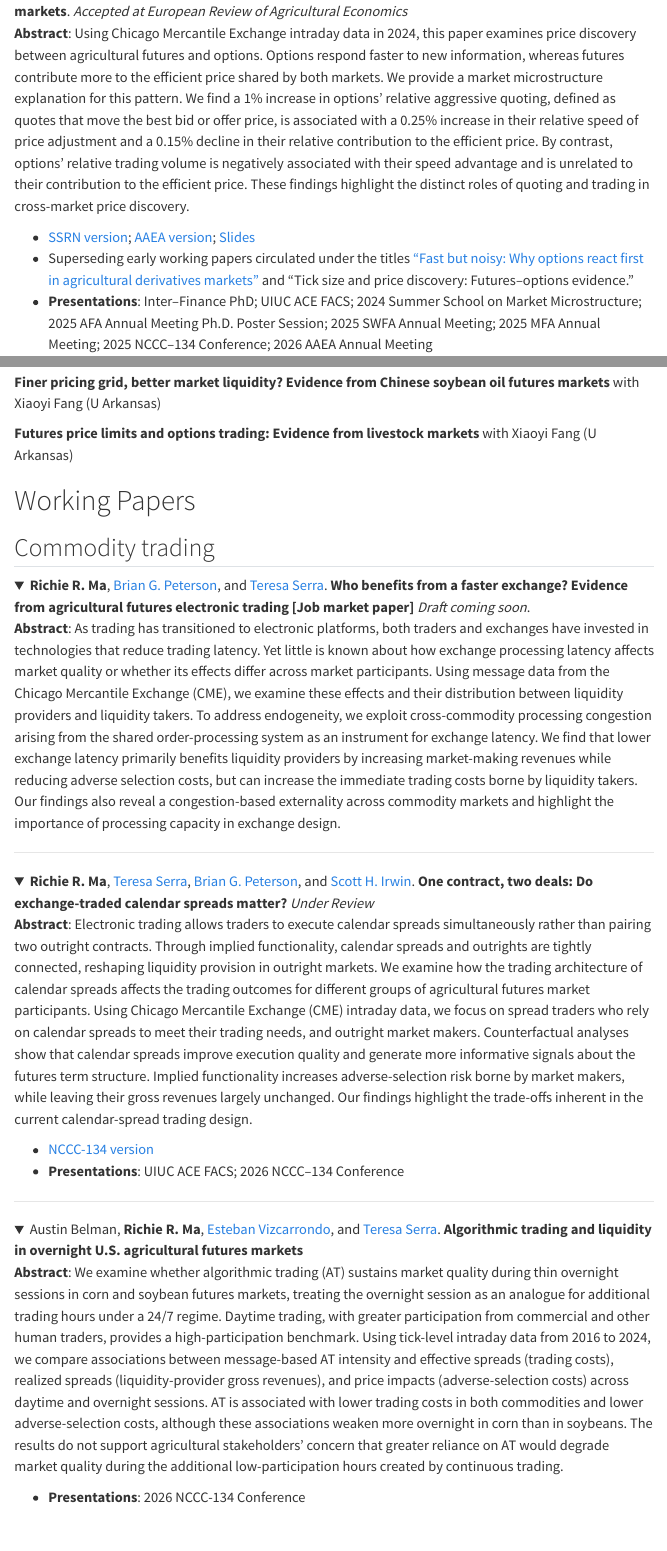
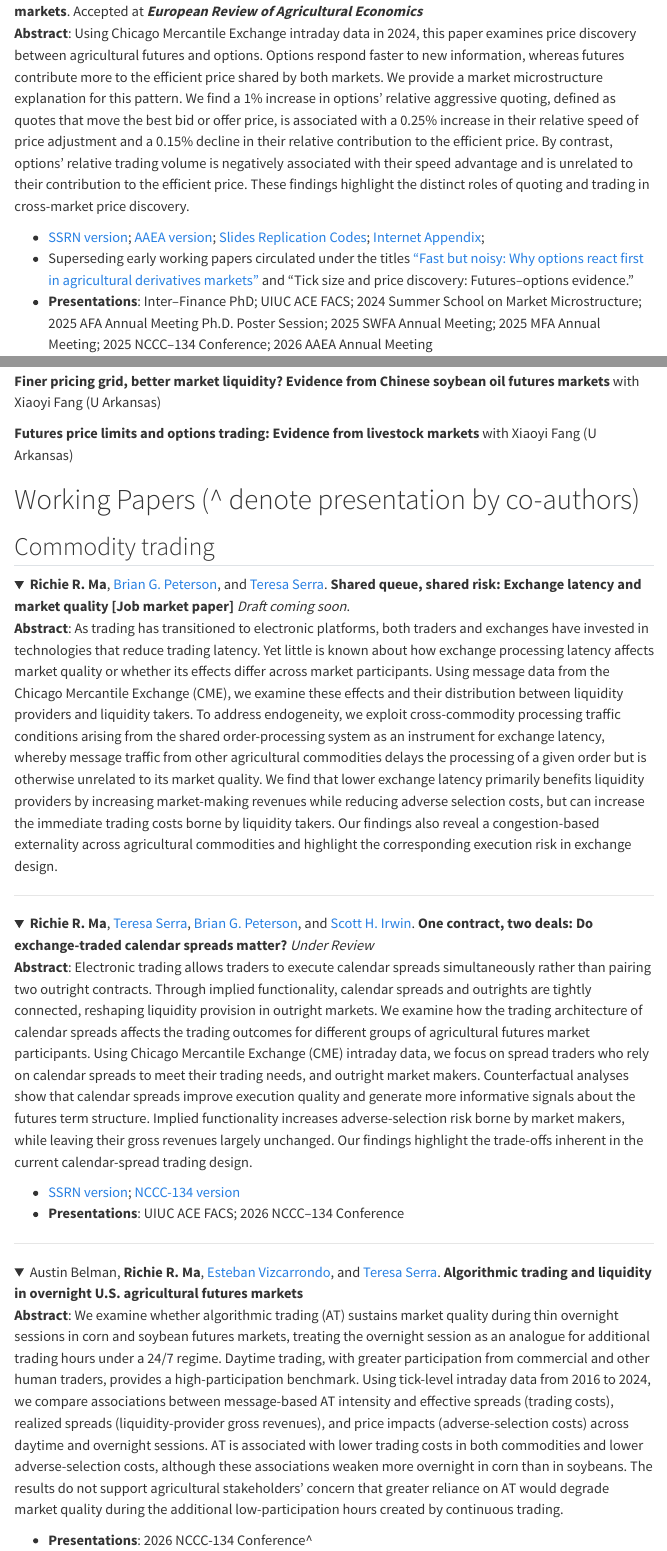
Before and after one commit to richie-ma/richie-ma.github.io, a Quarto document (publications.qmd): the page in a window 1100 px wide, from 150 px down, and a second part further down, joined at a grey line. Rendered offline with R 4.5, knitr and Pandoc in place of Quarto, with nearby package versions; menus at the side of the page are left out.

Commit message:
update web

```diff
--- a/publications.qmd
+++ b/publications.qmd
@@ -16,7 +16,7 @@
 </p>
 </details>
 
-* [SSRN version](https://papers.ssrn.com/sol3/papers.cfm?abstract_id=7398138); [AAEA version](https://ageconsearch.umn.edu/record/404352?ln=en&v=pdf); [Slides](https://www.dropbox.com/scl/fi/cdib5p3dbgaqw3bk12m9g/Options-slides.pdf?rlkey=bw3jf9b11i0pvfw8qsj9kqd3n&dl=0)
+* [SSRN version](https://papers.ssrn.com/sol3/papers.cfm?abstract_id=7398138); [AAEA version](https://ageconsearch.umn.edu/record/404352?ln=en&v=pdf); [Slides](https://www.dropbox.com/scl/fi/cdib5p3dbgaqw3bk12m9g/Options-slides.pdf?rlkey=bw3jf9b11i0pvfw8qsj9kqd3n&dl=0) [Replication Codes](https://www.dropbox.com/scl/fi/e0vqt9ckz8xclxf2yp631/Replication_Codes_ERAE.zip?rlkey=qaaaaurog0h1qsfob12ad3mow&dl=0); [Internet Appendix](https://www.dropbox.com/scl/fi/y70nw8ye06zh14mda09hl/Supplementary_Appendix_ERAE.pdf?rlkey=r44knhgqbtx42n3b2zq4xv0jo&dl=0);
 * Superseding early working papers circulated under the titles ["Fast but noisy: Why options react first in agricultural derivatives markets"](https://ageconsearch.umn.edu/record/404352?ln=en&v=pdf) and "Tick size and price discovery: Futures--options evidence."
 * **Presentations**: Inter–Finance PhD; UIUC ACE FACS; 2024 Summer School on Market Microstructure; 2025 AFA Annual Meeting Ph.D. Poster Session; 2025 SWFA Annual Meeting; 2025 MFA Annual Meeting; 2025 NCCC–134 Conference; 2026 AAEA Annual Meeting
 
@@ -74,15 +74,15 @@
 
 **Futures price limits and options trading: Evidence from livestock markets** with Xiaoyi Fang (U Arkansas)
 
-# Working Papers
+# Working Papers (^ denote presentation by co-authors)
 ## Commodity trading
 <details class="abstract-fold" open>
 <summary>
-**Richie R. Ma**, [Brian G. Peterson](https://giesbusiness.illinois.edu/profile/brian-peterson), and [Teresa Serra](https://ace.illinois.edu/directory/tserra). **Who benefits from a faster exchange? Evidence from agricultural futures electronic trading [Job market paper]** *Draft coming soon*.
+**Richie R. Ma**, [Brian G. Peterson](https://giesbusiness.illinois.edu/profile/brian-peterson), and [Teresa Serra](https://ace.illinois.edu/directory/tserra). **Shared queue, shared risk: Exchange latency and market quality [Job market paper]** *Draft coming soon*.
 </summary>
 <p>
  **Abstract**:
- As trading has transitioned to electronic platforms, both traders and exchanges have invested in technologies that reduce trading latency. Yet little is known about how exchange processing latency affects market quality or whether its effects differ across market participants. Using message data from the Chicago Mercantile Exchange (CME), we examine these effects and their distribution between liquidity providers and liquidity takers. To address endogeneity, we exploit cross-commodity processing congestion arising from the shared order-processing system as an instrument for exchange latency. We find that lower exchange latency primarily benefits liquidity providers by increasing market-making revenues while reducing adverse selection costs, but can increase the immediate trading costs borne by liquidity takers. Our findings also reveal a congestion-based externality across commodity markets and highlight the importance of processing capacity in exchange design.
+ As trading has transitioned to electronic platforms, both traders and exchanges have invested in technologies that reduce trading latency. Yet little is known about how exchange processing latency affects market quality or whether its effects differ across market participants. Using message data from the Chicago Mercantile Exchange (CME), we examine these effects and their distribution between liquidity providers and liquidity takers. To address endogeneity, we exploit cross-commodity processing traffic conditions arising from the shared order-processing system as an instrument for exchange latency, whereby message traffic from other agricultural commodities delays the processing of a given order but is otherwise unrelated to its market quality. We find that lower exchange latency primarily benefits liquidity providers by increasing market-making revenues while reducing adverse selection costs, but can increase the immediate trading costs borne by liquidity takers. Our findings also reveal a congestion-based externality across agricultural commodities and highlight the corresponding execution risk in exchange design.
 </p>
 </details>
 
@@ -98,7 +98,7 @@
 </p>
 </details>
 
-* [NCCC-134 version](https://farmdoc.illinois.edu/publications/one-contract-two-deals-electronic-trading-design-of-exchange-traded-calendar-spreads)
+* [SSRN version](https://papers.ssrn.com/sol3/papers.cfm?abstract_id=7425358); [NCCC-134 version](https://farmdoc.illinois.edu/publications/one-contract-two-deals-electronic-trading-design-of-exchange-traded-calendar-spreads)
 * **Presentations**: UIUC ACE FACS; 2026 NCCC–134 Conference
 
 <center><hr style="width:100%"></center>
```
Also changed, not shown: docs/search.json, publications.qmd (6 more changed lines), 2 other files.
